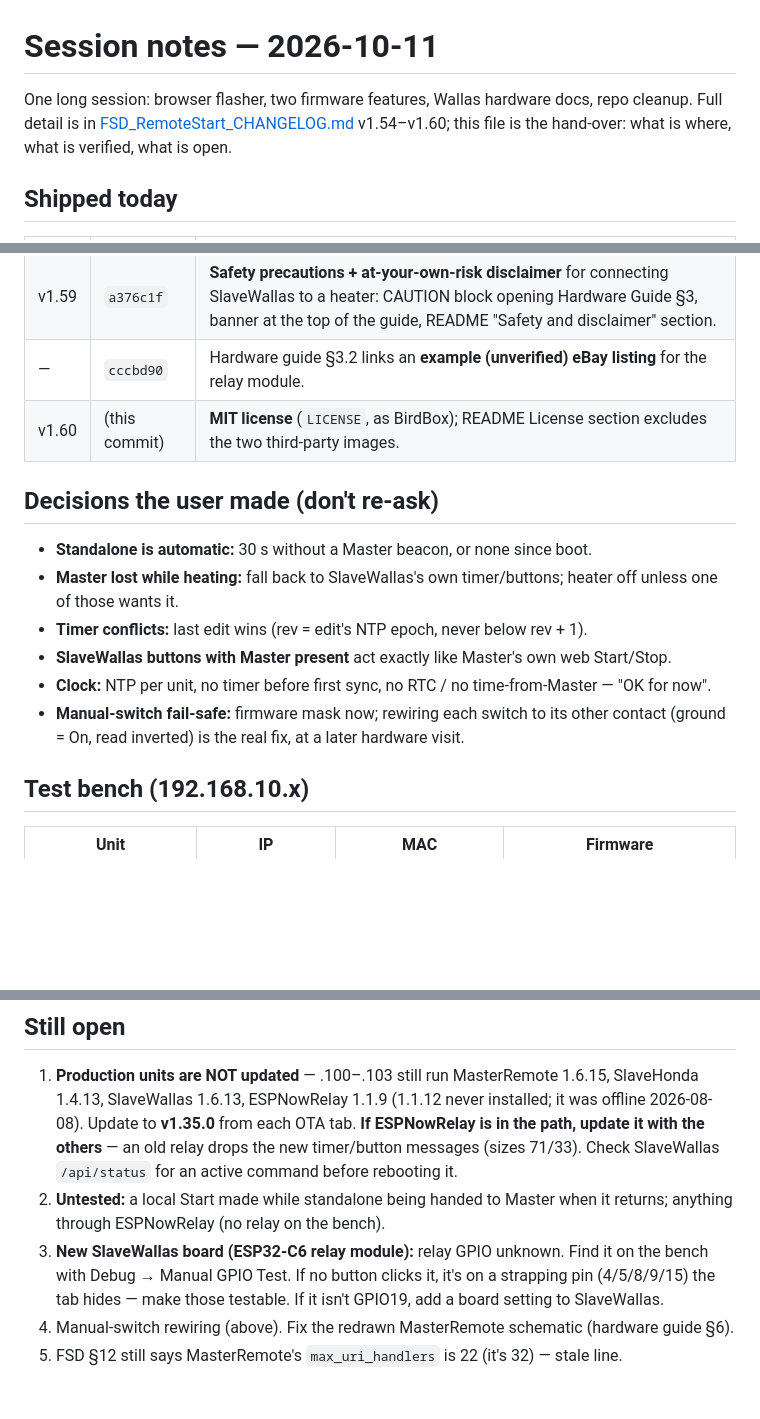
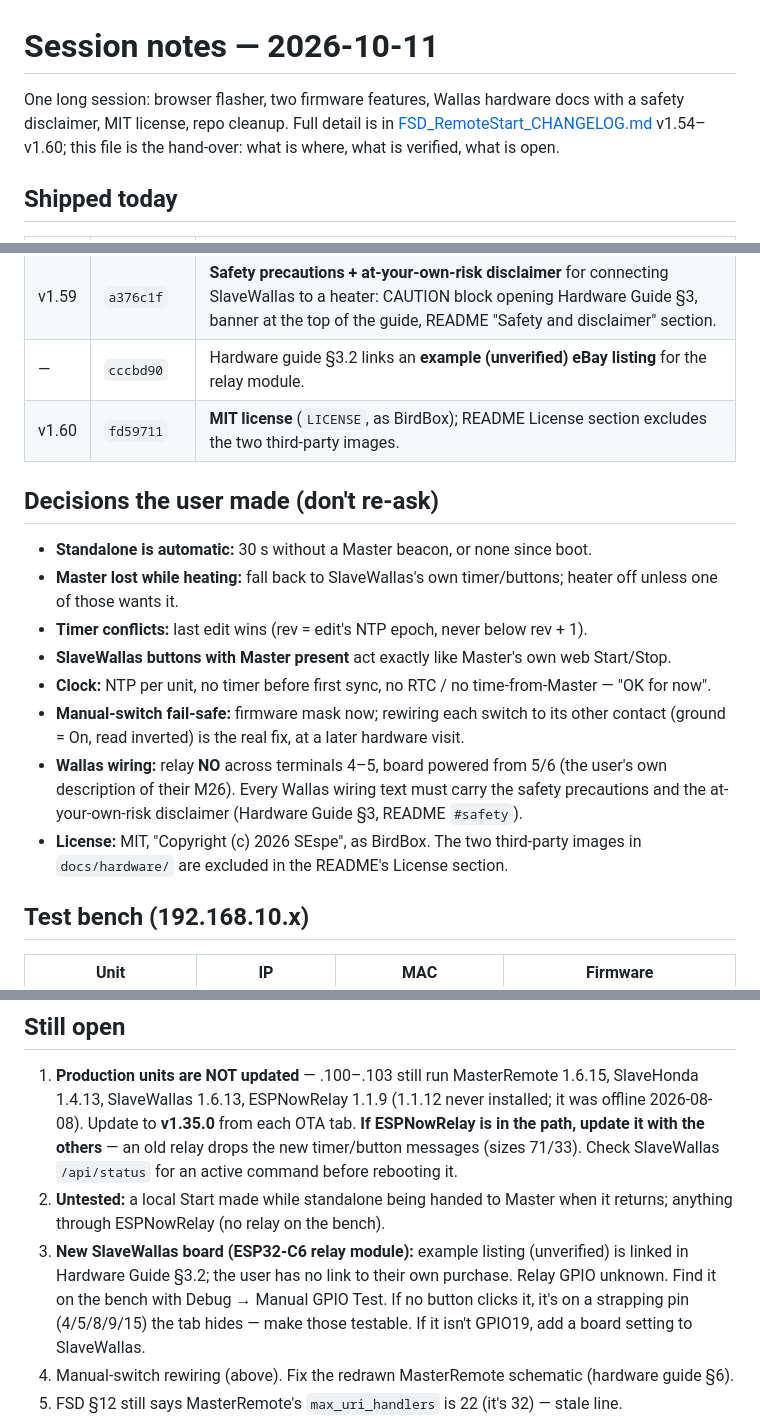
Before and after one commit to SEspe/RemoteStart, a Markdown page: SESSION_NOTES.md, 3 parts joined by grey strips. GitHub-like rendering; blank space fills up the shorter version.

Commit message:
Session notes: safety disclaimer, example listing and MIT license
Claude-Session: https://claude.ai/code/session_01FfZf9GEuCRhkpHS6F2x9yk

```diff
--- a/SESSION_NOTES.md
+++ b/SESSION_NOTES.md
@@ -1,7 +1,7 @@
 # Session notes — 2026-10-11
 
-One long session: browser flasher, two firmware features, Wallas hardware docs, repo
-cleanup. Full detail is in [FSD_RemoteStart_CHANGELOG.md](FSD_RemoteStart_CHANGELOG.md)
+One long session: browser flasher, two firmware features, Wallas hardware docs with a safety
+disclaimer, MIT license, repo cleanup. Full detail is in [FSD_RemoteStart_CHANGELOG.md](FSD_RemoteStart_CHANGELOG.md)
 v1.54–v1.60; this file is the hand-over: what is where, what is verified, what is open.
 
 ## Shipped today
@@ -15,7 +15,7 @@ v1.54–v1.60; this file is the hand-over: what is where, what is verified, what
 | v1.58 | `340985e` | Removed the five unused Arduino `.ino` sketches (last in `fbca35c`). |
 | v1.59 | `a376c1f` | **Safety precautions + at-your-own-risk disclaimer** for connecting SlaveWallas to a heater: CAUTION block opening Hardware Guide §3, banner at the top of the guide, README "Safety and disclaimer" section. |
 | — | `cccbd90` | Hardware guide §3.2 links an **example (unverified) eBay listing** for the relay module. |
-| v1.60 | (this commit) | **MIT license** (`LICENSE`, as BirdBox); README License section excludes the two third-party images. |
+| v1.60 | `fd59711` | **MIT license** (`LICENSE`, as BirdBox); README License section excludes the two third-party images. |
 
 ## Decisions the user made (don't re-ask)
 
@@ -27,6 +27,11 @@ v1.54–v1.60; this file is the hand-over: what is where, what is verified, what
 - **Clock:** NTP per unit, no timer before first sync, no RTC / no time-from-Master — "OK for now".
 - **Manual-switch fail-safe:** firmware mask now; rewiring each switch to its other contact
   (ground = On, read inverted) is the real fix, at a later hardware visit.
+- **Wallas wiring:** relay **NO** across terminals 4–5, board powered from 5/6 (the user's own
+  description of their M26). Every Wallas wiring text must carry the safety precautions and the
+  at-your-own-risk disclaimer (Hardware Guide §3, README `#safety`).
+- **License:** MIT, "Copyright (c) 2026 SEspe", as BirdBox. The two third-party images in
+  `docs/hardware/` are excluded in the README's License section.
 
 ## Test bench (192.168.10.x)
 
@@ -61,7 +66,8 @@ and had to clean up.
    Check SlaveWallas `/api/status` for an active command before rebooting it.
 2. **Untested:** a local Start made while standalone being handed to Master when it returns;
    anything through ESPNowRelay (no relay on the bench).
-3. **New SlaveWallas board (ESP32-C6 relay module):** relay GPIO unknown. Find it on the bench
+3. **New SlaveWallas board (ESP32-C6 relay module):** example listing (unverified) is linked in
+   Hardware Guide §3.2; the user has no link to their own purchase. Relay GPIO unknown. Find it on the bench
    with Debug → Manual GPIO Test. If no button clicks it, it's on a strapping pin (4/5/8/9/15)
    the tab hides — make those testable. If it isn't GPIO19, add a board setting to SlaveWallas.
 4. Manual-switch rewiring (above). Fix the redrawn MasterRemote schematic (hardware guide §6).
```
